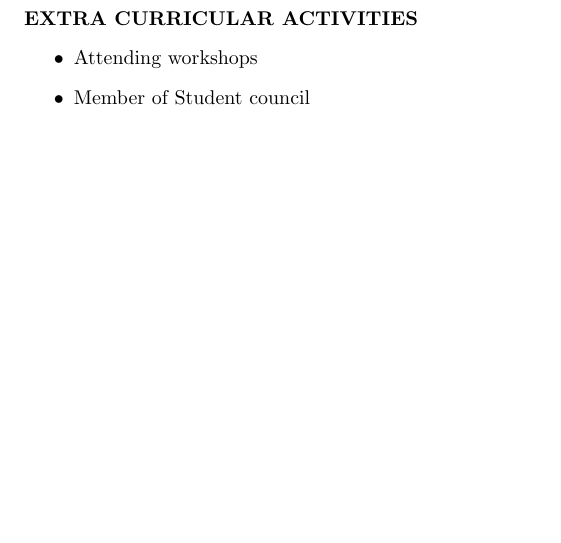
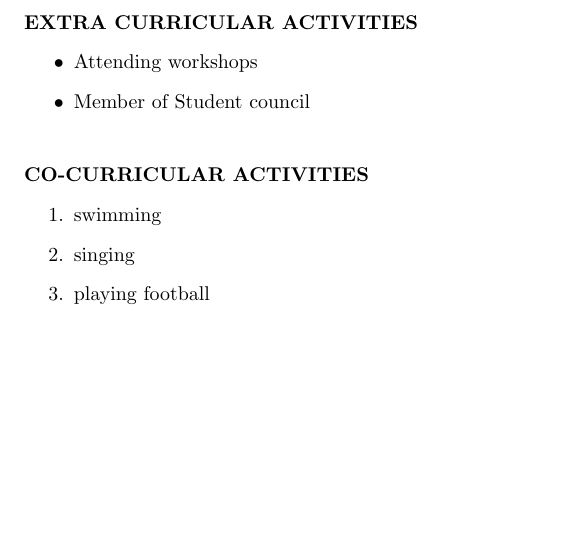
Before and after one commit to Ankurrpanwar26/Ankur_Resume, a LaTeX CV (mycv.tex): part of page 2 of 2, cut so that both start at the same text, the shorter picture padded with empty space. Compiled offline with pdfLaTeX.

Commit message:
Co-Curricular Activities

```diff
--- a/mycv.tex
+++ b/mycv.tex
@@ -109,4 +109,15 @@ Uttar Pradesh\\
 	 	\item Member of Student council
 	\end{itemize}
 \end{flushleft}
+
+\begin{flushleft}
+	\vspace{0.2in}
+
+		\textbf{CO-CURRICULAR ACTIVITIES}
+	\begin{enumerate}
+		\item swimming
+	 	\item singing
+		\item playing football
+	\end{enumerate}
+\end{flushleft}
 \end{document}
```
Also changed, not shown: mycv.pdf, 2 other files.
